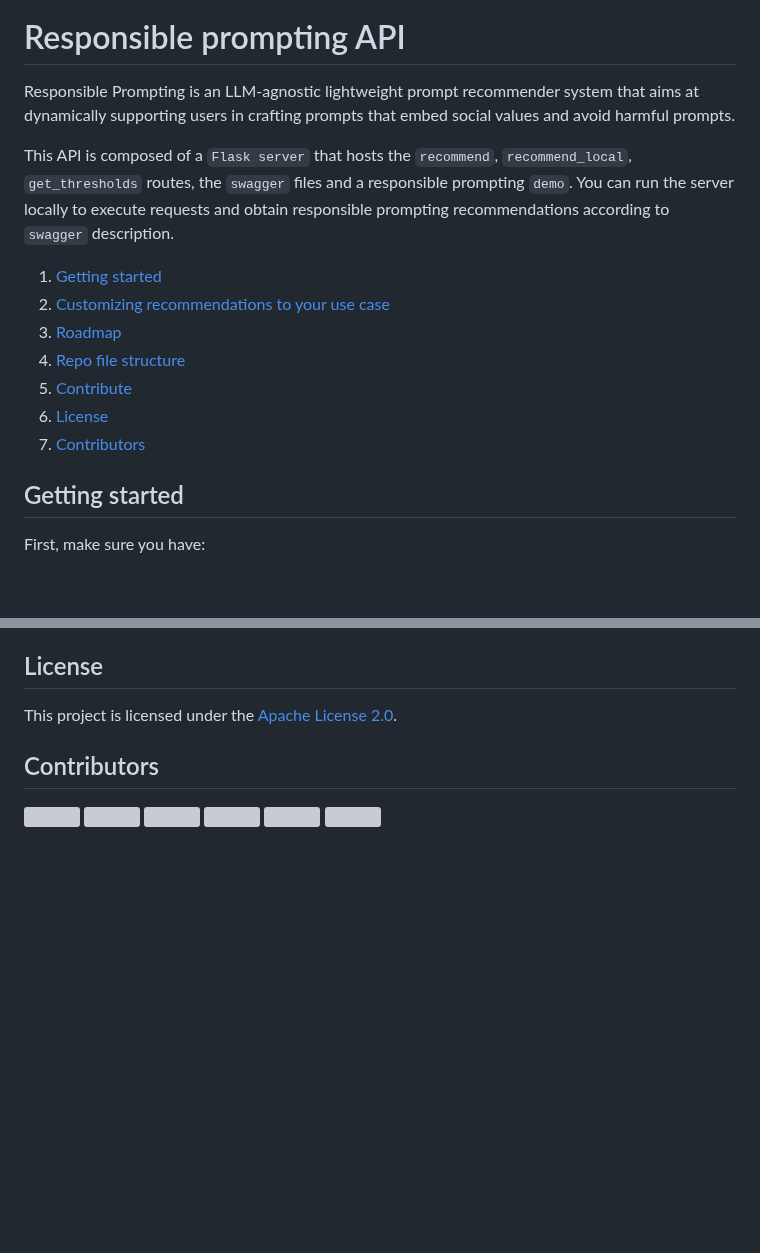
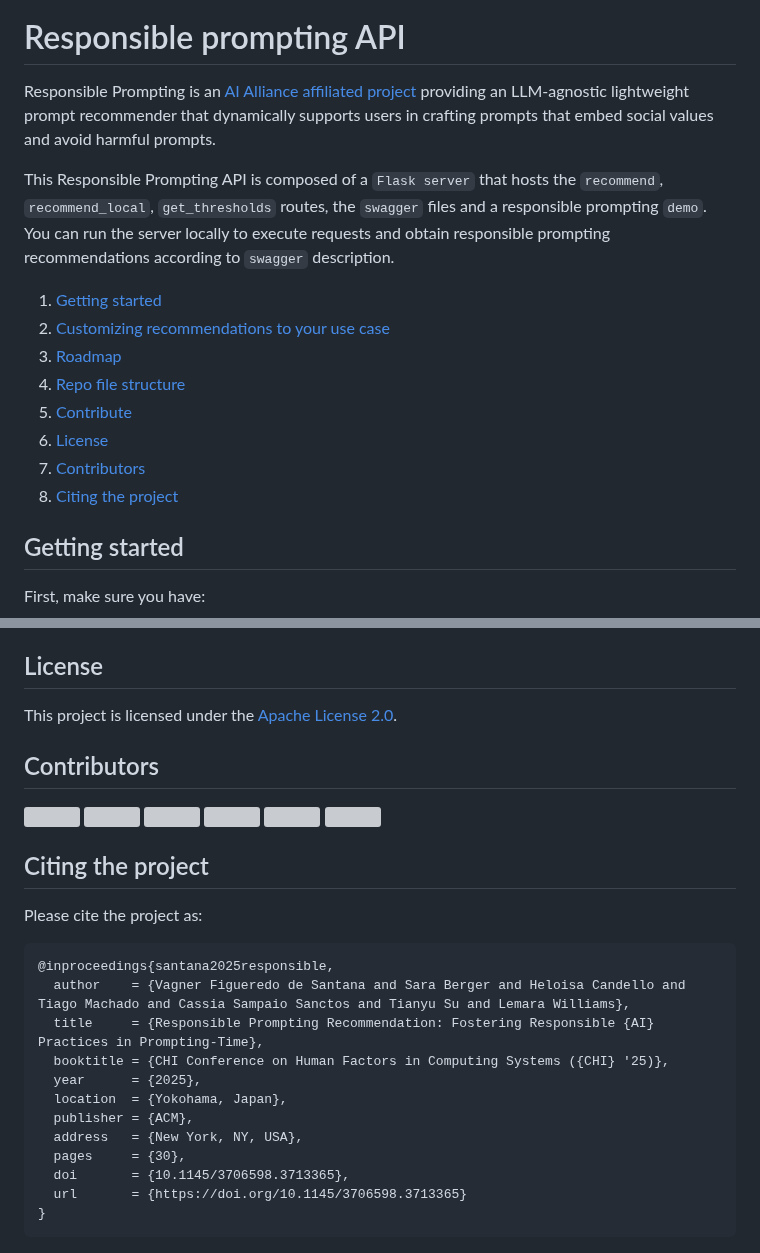
Before and after one commit to Mystic-Slice/responsible-prompting-api, a Markdown page: README.md, 2 parts joined by grey strips. Drawn GitHub-style; blank space fills up the shorter version; grey boxes are pictures that could not be loaded.

````diff
--- a/README.md
+++ b/README.md
@@ -2,9 +2,9 @@
 [![License](https://img.shields.io/badge/License-Apache_2.0-blue.svg)](https://opensource.org/licenses/Apache-2.0)
 
 # Responsible prompting API
-Responsible Prompting is an LLM-agnostic lightweight prompt recommender system that aims at dynamically supporting users in crafting prompts that embed social values and avoid harmful prompts.
+Responsible Prompting is an [AI Alliance affiliated project](https://thealliance.ai/affiliated-projects/responsible-prompting) providing an LLM-agnostic lightweight prompt recommender that dynamically supports users in crafting prompts that embed social values and avoid harmful prompts.
 
-This API is composed of a `Flask server` that hosts the `recommend`, `recommend_local`, `get_thresholds` routes, the `swagger` files and a responsible prompting `demo`.
+This Responsible Prompting API is composed of a `Flask server` that hosts the `recommend`, `recommend_local`, `get_thresholds` routes, the `swagger` files and a responsible prompting `demo`.
 You can run the server locally to execute requests and obtain responsible prompting recommendations according to `swagger` description.
 
 1. [Getting started](#getting-started)
@@ -14,6 +14,7 @@ You can run the server locally to execute requests and obtain responsible prompt
 5. [Contribute](#contribute)
 6. [License](#license)
 7. [Contributors](#contributors)
+8. [Citing the project](#citing-the-project)
 
 ## Getting started
 First, make sure you have:
@@ -437,3 +438,22 @@ This project is licensed under the [Apache License 2.0](LICENSE).
 [<img src="https://github.com/tiago-git-area.png" width="60px;"/>](https://github.com/tiago-git-area/)
 [<img src="https://github.com/Heloisa-Candello.png" width="60px;"/>](https://github.com/Heloisa-Candello/)
 [<img src="https://github.com/seb-brAInethics.png" width="60px;"/>](https://github.com/seb-brAInethics/)
+
+## Citing the project
+
+Please cite the project as:
+
+```bibtext
+@inproceedings{santana2025responsible,
+  author    = {Vagner Figueredo de Santana and Sara Berger and Heloisa Candello and Tiago Machado and Cassia Sampaio Sanctos and Tianyu Su and Lemara Williams},
+  title     = {Responsible Prompting Recommendation: Fostering Responsible {AI} Practices in Prompting-Time},
+  booktitle = {CHI Conference on Human Factors in Computing Systems ({CHI} '25)},
+  year      = {2025},
+  location  = {Yokohama, Japan},
+  publisher = {ACM},
+  address   = {New York, NY, USA},
+  pages     = {30},
+  doi       = {10.1145/3706598.3713365},
+  url       = {https://doi.org/10.1145/3706598.3713365}
+}
+```
````
